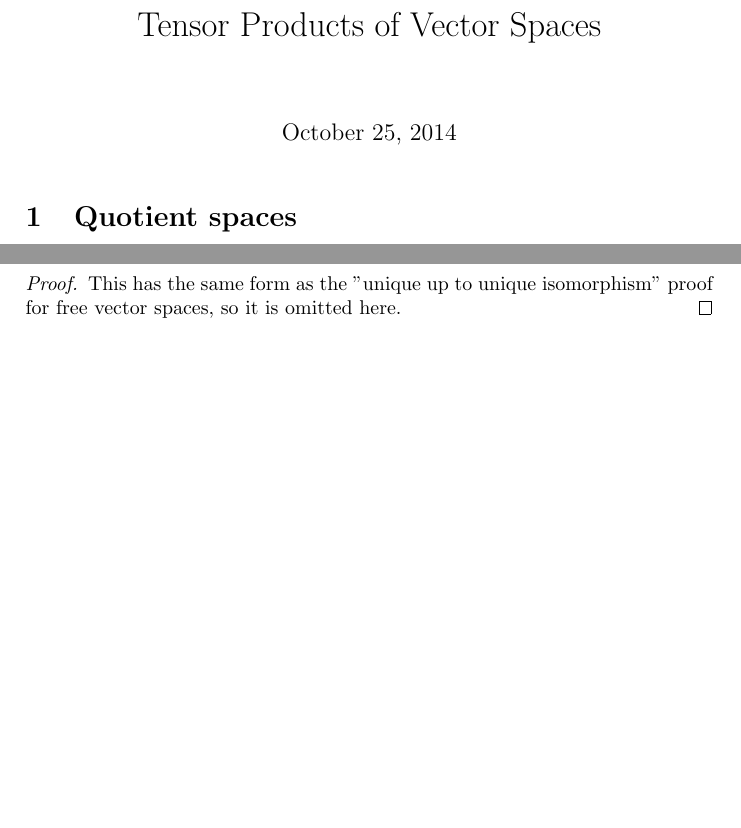
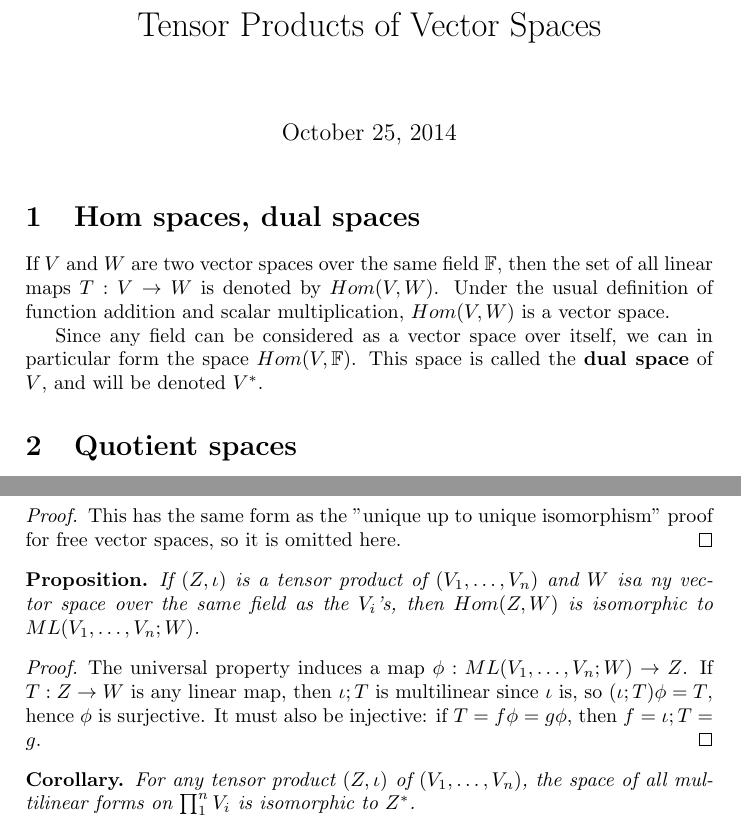
Before and after one commit to nham/math_notes, a LaTeX document (notes/linalg/tensors.tex): two parts of pages 1 and 4 of 4, joined at a grey line, cut so that both start at the same text, the shorter picture padded with empty space. Compiled offline with pdfLaTeX.

Commit message:
Add a section on dual spaces, prove that the space of multilinear forms is isomorphic to the dual space of the tensor product

```diff
--- a/notes/linalg/tensors.tex
+++ b/notes/linalg/tensors.tex
@@ -3,11 +3,17 @@
 \usepackage{amsmath, amssymb, amsthm}
 \usepackage{tikz-cd}
 \newtheorem*{prop}{Proposition}
+\newtheorem*{corollary}{Corollary}
 \newtheorem*{remark}{Remark}
 \newtheorem*{defn}{Definition}
 \newtheorem*{homomorphism-thm}{Homomorphism Theorem}
 \begin{document}
 \maketitle
+\section{Hom spaces, dual spaces}
+If $V$ and $W$ are two vector spaces over the same field $\mathbb{F}$, then the set of all linear maps $T: V \to W$ is denoted by $Hom(V, W)$. Under the usual definition of function addition and scalar multiplication, $Hom(V, W)$ is a vector space.
+
+Since any field can be considered as a vector space over itself, we can in particular form the space $Hom(V, \mathbb{F})$. This space is called the \textbf{dual space} of $V$, and will be denoted $V^{\ast}$.
+
 \section{Quotient spaces}
 If $V$ is a vector space over $\mathbb{F}$ and $W$ is a subspace of $V$, a \textbf{coset} of $W$ is a set $v + W := \{v + w : w \in W\}$.
 
@@ -141,4 +147,14 @@ If $(Z, \iota)$ is a tensor product of $(V_1, \ldots, V_n)$, then it is unique u
 This has the same form as the "unique up to unique isomorphism" proof for free vector spaces, so it is omitted here.
 \end{proof}
 \end{prop}
+
+\begin{prop}
+If $(Z, \iota)$ is a tensor product of $(V_1, \ldots, V_n)$ and $W$ isa ny vector space over the same field as the $V_i$'s, then $Hom(Z, W)$ is isomorphic to $ML(V_1, \ldots, V_n; W)$.
+\begin{proof}
+    The universal property induces a map $\phi: ML(V_1, \ldots, V_n; W) \to Z$. If $T: Z \to W$ is any linear map, then $\iota;T$ is multilinear since $\iota$ is, so $(\iota;T) \phi = T$, hence $\phi$ is surjective. It must also be injective: if $T = f \phi = g \phi$, then $f = \iota;T = g$.
+\end{proof}
+\end{prop}
+\begin{corollary}
+For any tensor product $(Z, \iota)$ of $(V_1, \ldots, V_n)$, the space of all multilinear forms on $\prod_1^n V_i$ is isomorphic to $Z^{\ast}$.
+\end{corollary}
 \end{document}
```
Also changed, not shown: notes/linalg/tensors.tex (2 more changed lines).
